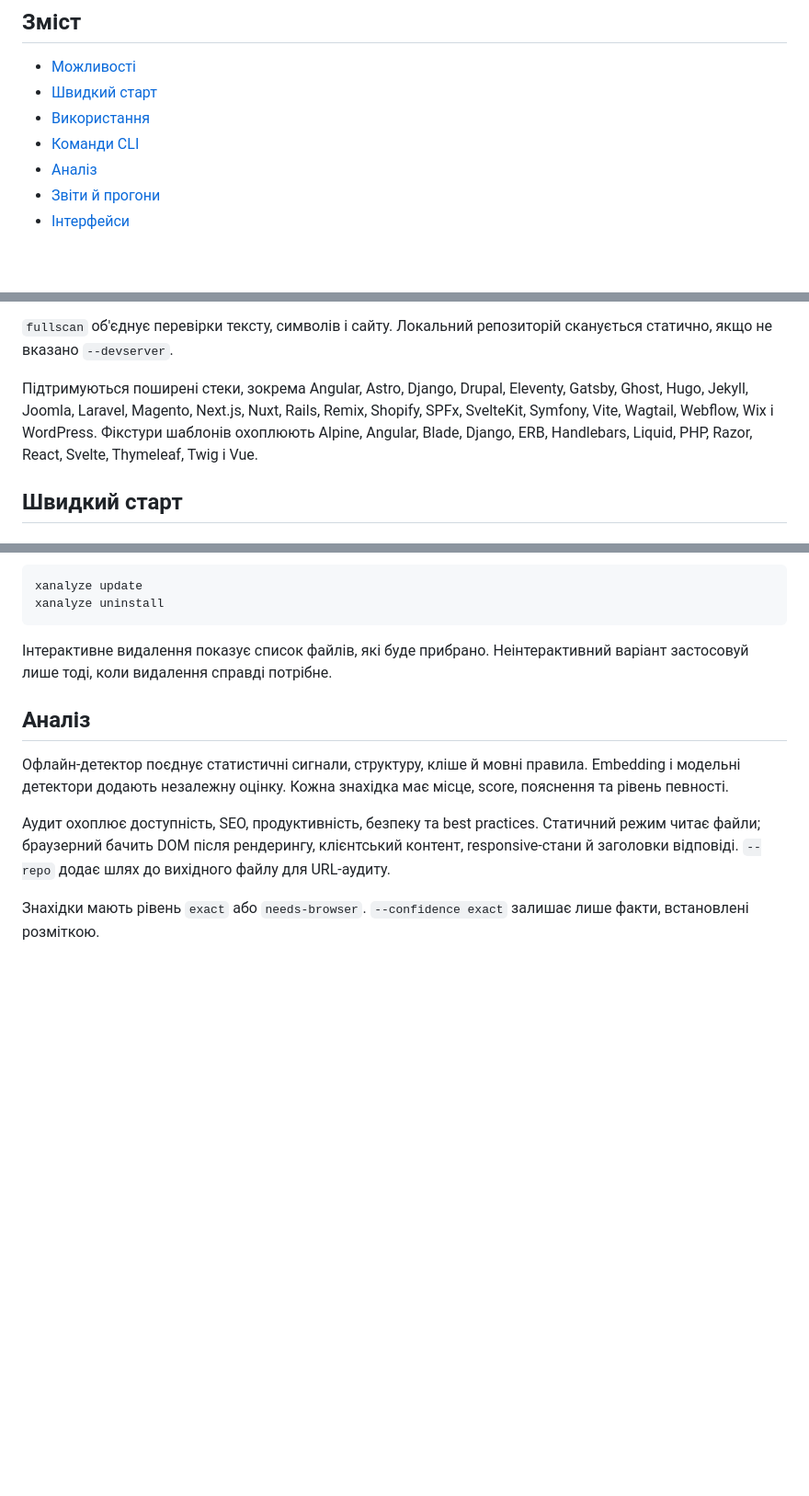
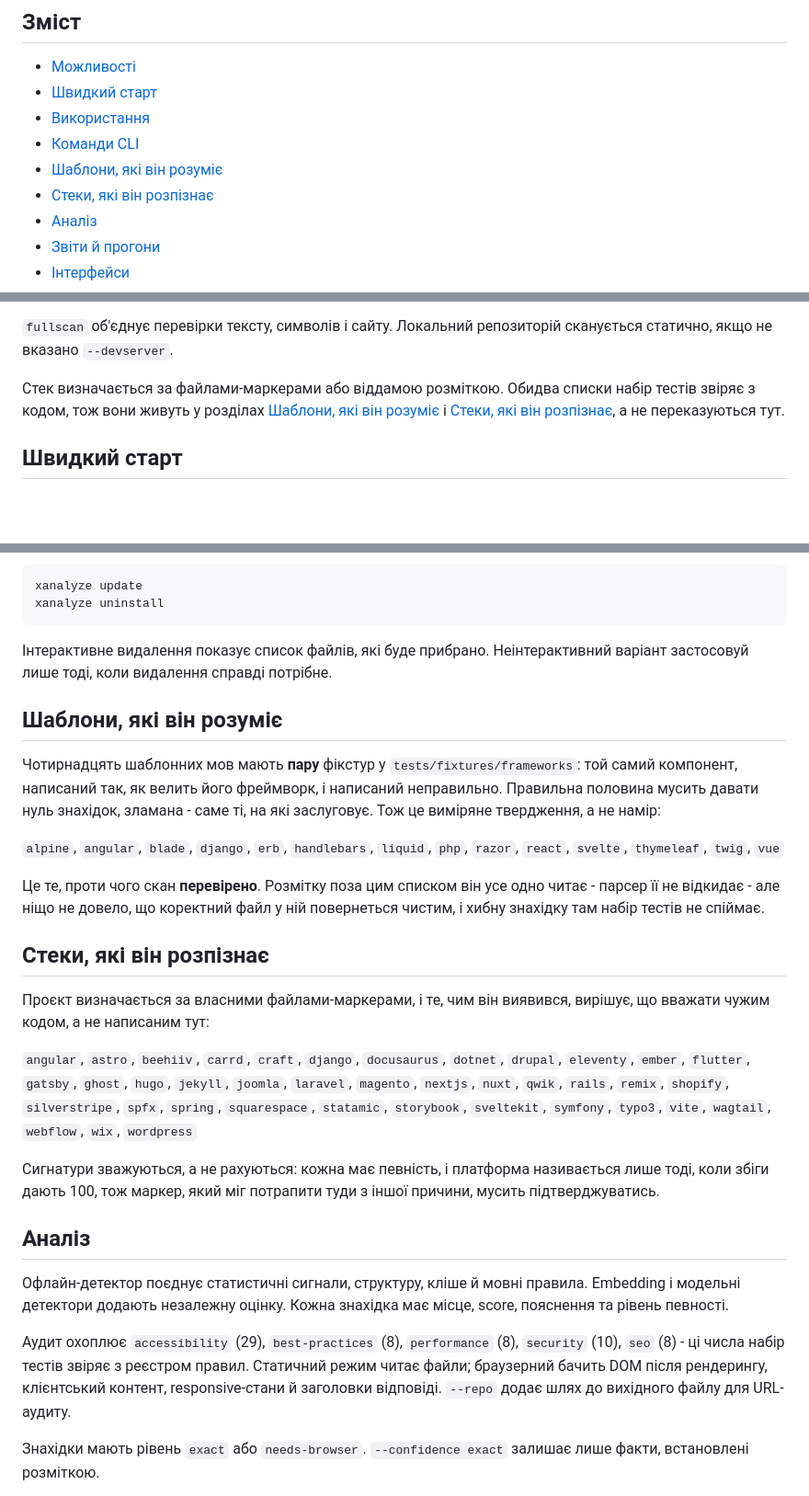
Before and after one commit to vlad-demchyk/xAnalyze-, a Markdown page: README_ua.md, 3 parts joined by grey strips. Shown at 92% size. GitHub-like rendering; blank space fills up the shorter version.

```diff
--- a/README_ua.md
+++ b/README_ua.md
@@ -10,6 +10,8 @@
 - [Швидкий старт](#швидкий-старт)
 - [Використання](#використання)
 - [Команди CLI](#команди-cli)
+- [Шаблони, які він розуміє](#шаблони-які-він-розуміє)
+- [Стеки, які він розпізнає](#стеки-які-він-розпізнає)
 - [Аналіз](#аналіз)
 - [Звіти й прогони](#звіти-й-прогони)
 - [Інтерфейси](#інтерфейси)
@@ -32,7 +34,7 @@ XAnalyze сканує сайт, HTML-файл, репозиторій або к
 
 `fullscan` об'єднує перевірки тексту, символів і сайту. Локальний репозиторій сканується статично, якщо не вказано `--devserver`.
 
-Підтримуються поширені стеки, зокрема Angular, Astro, Django, Drupal, Eleventy, Gatsby, Ghost, Hugo, Jekyll, Joomla, Laravel, Magento, Next.js, Nuxt, Rails, Remix, Shopify, SPFx, SvelteKit, Symfony, Vite, Wagtail, Webflow, Wix і WordPress. Фікстури шаблонів охоплюють Alpine, Angular, Blade, Django, ERB, Handlebars, Liquid, PHP, Razor, React, Svelte, Thymeleaf, Twig і Vue.
+Стек визначається за файлами-маркерами або віддамою розміткою. Обидва списки набір тестів звіряє з кодом, тож вони живуть у розділах [Шаблони, які він розуміє](#шаблони-які-він-розуміє) і [Стеки, які він розпізнає](#стеки-які-він-розпізнає), а не переказуються тут.
 
 ## Швидкий старт
 
@@ -196,11 +198,35 @@ xanalyze uninstall
 
 Інтерактивне видалення показує список файлів, які буде прибрано. Неінтерактивний варіант застосовуй лише тоді, коли видалення справді потрібне.
 
+## Шаблони, які він розуміє
+
+Чотирнадцять шаблонних мов мають **пару** фікстур у `tests/fixtures/frameworks`:
+той самий компонент, написаний так, як велить його фреймворк, і написаний
+неправильно. Правильна половина мусить давати нуль знахідок, зламана - саме ті,
+на які заслуговує. Тож це виміряне твердження, а не намір:
+
+`alpine`, `angular`, `blade`, `django`, `erb`, `handlebars`, `liquid`, `php`, `razor`, `react`, `svelte`, `thymeleaf`, `twig`, `vue`
+
+Це те, проти чого скан **перевірено**. Розмітку поза цим списком він усе одно
+читає - парсер її не відкидає - але ніщо не довело, що коректний файл у ній
+повернеться чистим, і хибну знахідку там набір тестів не спіймає.
+
+## Стеки, які він розпізнає
+
+Проєкт визначається за власними файлами-маркерами, і те, чим він виявився,
+вирішує, що вважати чужим кодом, а не написаним тут:
+
+`angular`, `astro`, `beehiiv`, `carrd`, `craft`, `django`, `docusaurus`, `dotnet`, `drupal`, `eleventy`, `ember`, `flutter`, `gatsby`, `ghost`, `hugo`, `jekyll`, `joomla`, `laravel`, `magento`, `nextjs`, `nuxt`, `qwik`, `rails`, `remix`, `shopify`, `silverstripe`, `spfx`, `spring`, `squarespace`, `statamic`, `storybook`, `sveltekit`, `symfony`, `typo3`, `vite`, `wagtail`, `webflow`, `wix`, `wordpress`
+
+Сигнатури зважуються, а не рахуються: кожна має певність, і платформа
+називається лише тоді, коли збіги дають 100, тож маркер, який міг потрапити туди
+з іншої причини, мусить підтверджуватись.
+
 ## Аналіз
 
 Офлайн-детектор поєднує статистичні сигнали, структуру, кліше й мовні правила. Embedding і модельні детектори додають незалежну оцінку. Кожна знахідка має місце, score, пояснення та рівень певності.
 
-Аудит охоплює доступність, SEO, продуктивність, безпеку та best practices. Статичний режим читає файли; браузерний бачить DOM після рендерингу, клієнтський контент, responsive-стани й заголовки відповіді. `--repo` додає шлях до вихідного файлу для URL-аудиту.
+Аудит охоплює `accessibility` (29), `best-practices` (8), `performance` (8), `security` (10), `seo` (8) - ці числа набір тестів звіряє з реєстром правил. Статичний режим читає файли; браузерний бачить DOM після рендерингу, клієнтський контент, responsive-стани й заголовки відповіді. `--repo` додає шлях до вихідного файлу для URL-аудиту.
 
 Знахідки мають рівень `exact` або `needs-browser`. `--confidence exact` залишає лише факти, встановлені розміткою.
 
```
Also changed, not shown: README.md (+32 -4 lines), README_it.md (+30 -2 lines).
